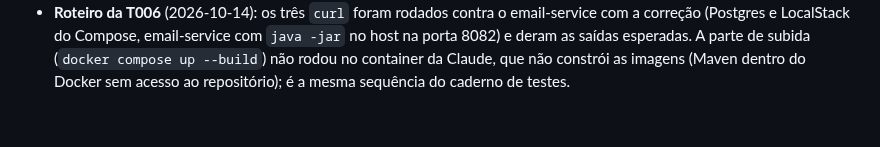
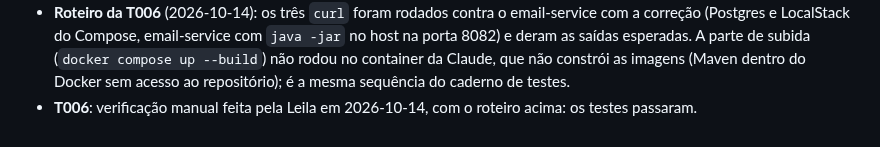
Before and after one commit to lalgarve/jogo-acoes, a Markdown page: specs/05-045-template-nome-vazio/tasks.md, the part around one of its changes. Rendered like a GitHub page.

Commit message:
docs: record spec 05-045's manual check
Co-Authored-By: Claude Opus 5.5 (1M context) <noreply@anthropic.com>
Claude-Session: https://claude.ai/code/session_01EdPUzvniryg3SgTMQRyXv8

```diff
--- a/specs/05-045-template-nome-vazio/tasks.md
+++ b/specs/05-045-template-nome-vazio/tasks.md
@@ -101,3 +101,5 @@ Para derrubar: `docker compose down -v`.
   8082) e deram as saídas esperadas. A parte de subida (`docker compose up --build`) não rodou no
   container da Claude, que não constrói as imagens (Maven dentro do Docker sem acesso ao
   repositório); é a mesma sequência do caderno de testes.
+- **T006**: verificação manual feita pela Leila em 2026-10-14, com o roteiro acima: os testes
+  passaram.
```
Also changed, not shown: other parts of specs/05-045-template-nome-vazio/tasks.md (+1 -1 lines), specs/05-045-template-nome-vazio/spec.md (+1 -1 lines).
